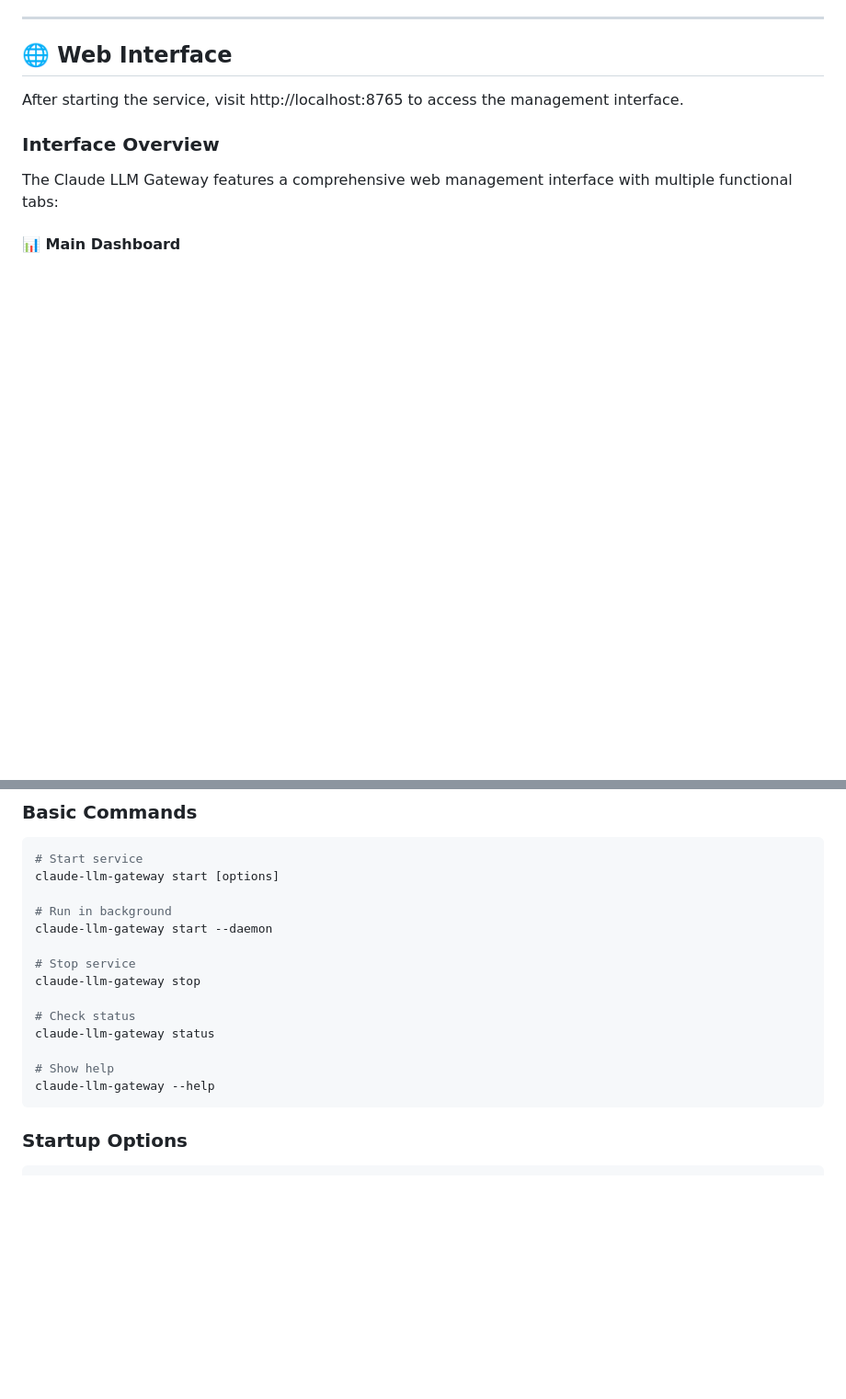
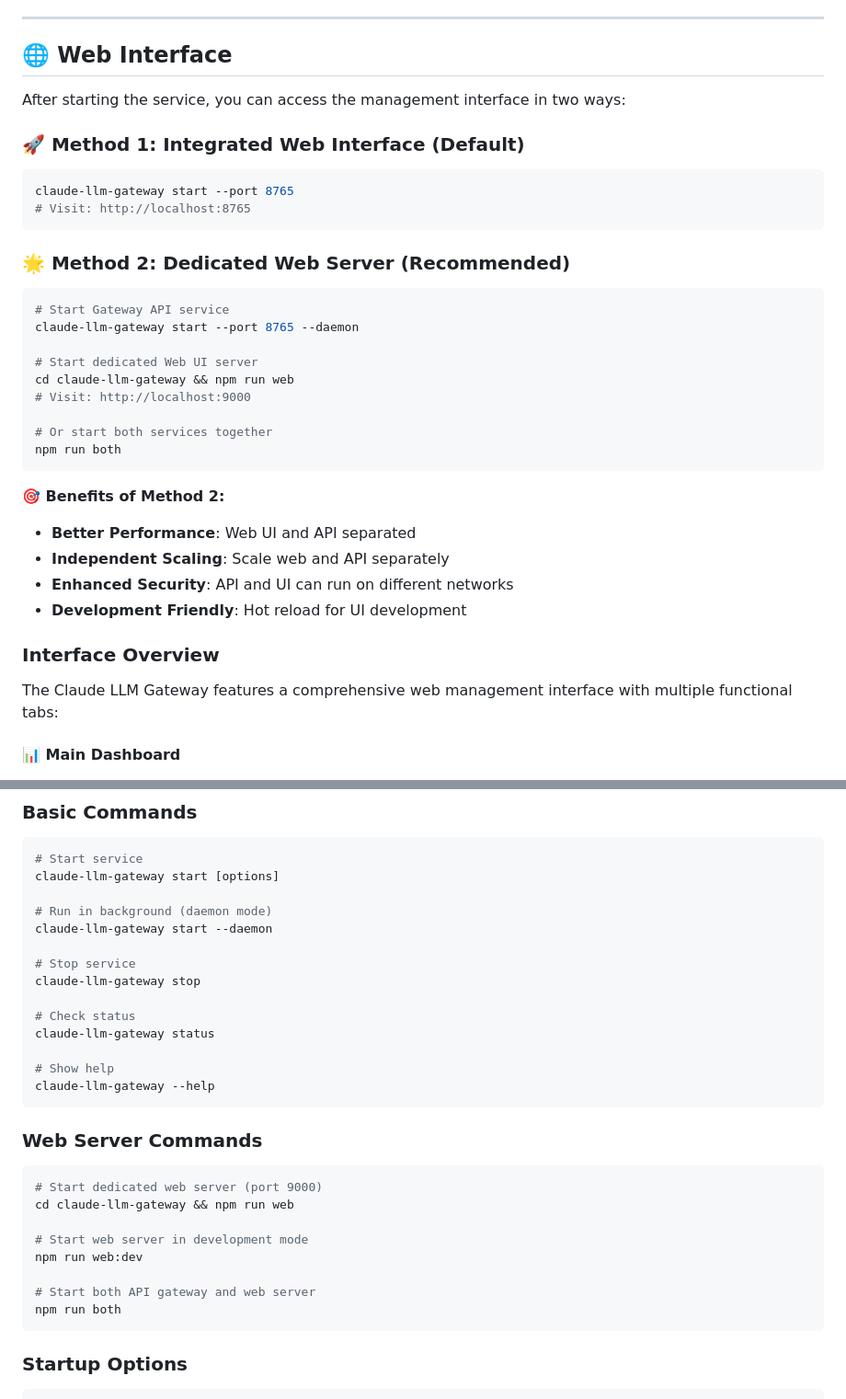
Before and after one commit to chenxingqiang/claude-code-jailbreak, a Markdown page: README.md, 2 parts joined by grey strips. Shown: that part at 92% size. GitHub-like rendering; blank space fills up the shorter version.

````diff
--- a/README.md
+++ b/README.md
@@ -139,7 +139,32 @@ nano .env
 
 ## 🌐 Web Interface
 
-After starting the service, visit http://localhost:8765 to access the management interface.
+After starting the service, you can access the management interface in two ways:
+
+### 🚀 Method 1: Integrated Web Interface (Default)
+```bash
+claude-llm-gateway start --port 8765
+# Visit: http://localhost:8765
+```
+
+### 🌟 Method 2: Dedicated Web Server (Recommended)
+```bash
+# Start Gateway API service
+claude-llm-gateway start --port 8765 --daemon
+
+# Start dedicated Web UI server
+cd claude-llm-gateway && npm run web
+# Visit: http://localhost:9000
+
+# Or start both services together
+npm run both
+```
+
+**🎯 Benefits of Method 2:**
+- **Better Performance**: Web UI and API separated
+- **Independent Scaling**: Scale web and API separately
+- **Enhanced Security**: API and UI can run on different networks
+- **Development Friendly**: Hot reload for UI development
 
 ### Interface Overview
 
@@ -218,7 +243,7 @@ Each provider card contains:
 # Start service
 claude-llm-gateway start [options]
 
-# Run in background
+# Run in background (daemon mode)
 claude-llm-gateway start --daemon
 
 # Stop service
@@ -229,6 +254,19 @@ claude-llm-gateway status
 
 # Show help
 claude-llm-gateway --help
+```
+
+### Web Server Commands
+
+```bash
+# Start dedicated web server (port 9000)
+cd claude-llm-gateway && npm run web
+
+# Start web server in development mode
+npm run web:dev
+
+# Start both API gateway and web server
+npm run both
 ```
 
 ### Startup Options
````
Also changed, not shown: other parts of README.md (+1 -1 lines), claude-llm-gateway/README.md (+28 -3 lines).
